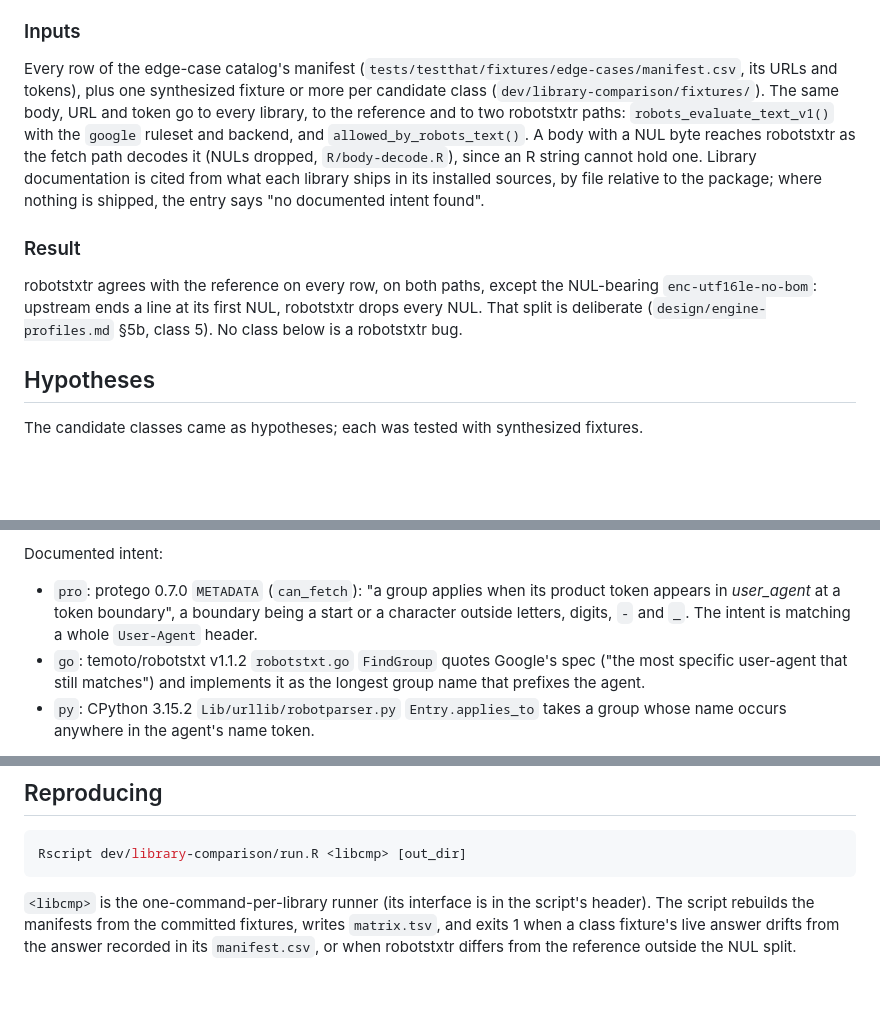
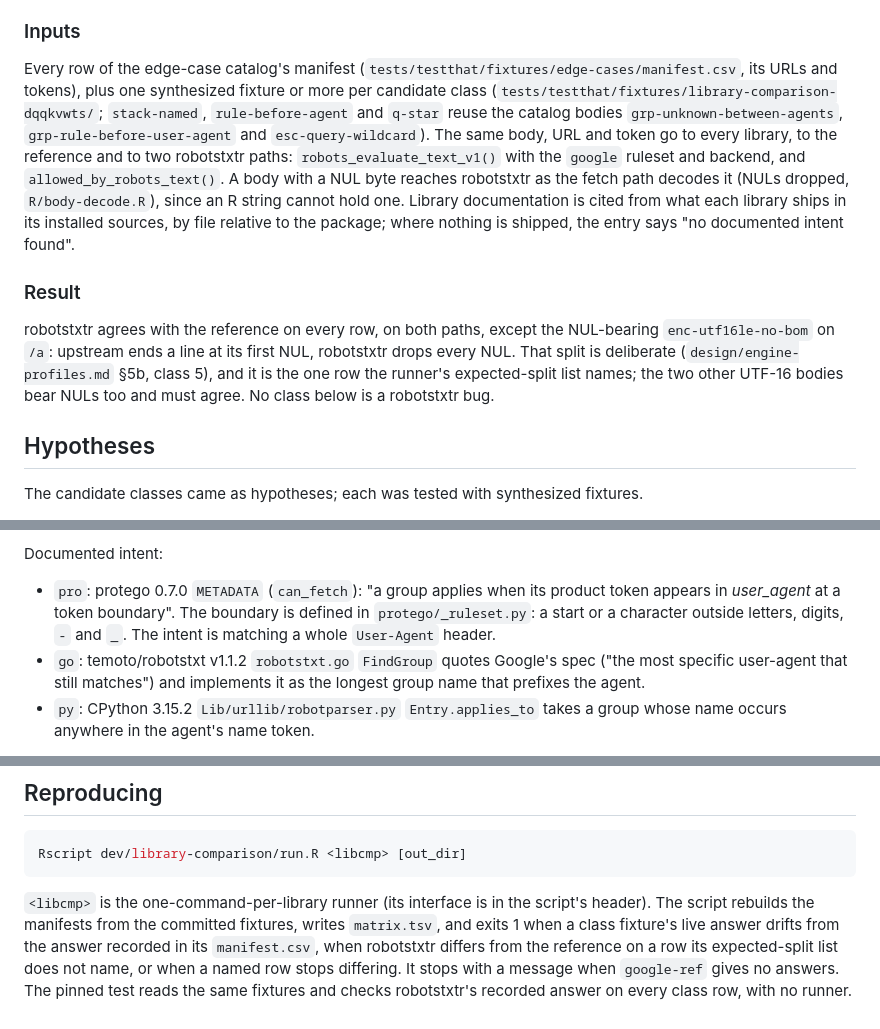
Before and after one commit to bart-turczynski/robotstxtr, a Markdown page: design/library-comparison.md, 3 parts joined by grey strips. GitHub-like rendering; blank space fills up the shorter version.

Commit message:
docs: point the library comparison at its moved fixtures
The header and Inputs name the class fixtures' new home under
tests/testthat/fixtures/ and the three rows that reuse catalog bodies.
Result names the one expected split by row, Reproducing describes the
narrowed check and the google-ref failure, and class 11 cites protego's
token-boundary definition to protego/_ruleset.py.

Refs: ROBO-lvzmmodp
Co-Authored-By: Claude Opus 5.5 <noreply@anthropic.com>

```diff
--- a/design/library-comparison.md
+++ b/design/library-comparison.md
@@ -52,7 +53,10 @@ agree on every row but one, an error `rtx` raises in its own parser
 Every row of the edge-case catalog's manifest
 (`tests/testthat/fixtures/edge-cases/manifest.csv`, its URLs and tokens),
 plus one synthesized fixture or more per candidate class
-(`dev/library-comparison/fixtures/`). The same body, URL and token go to
+(`tests/testthat/fixtures/library-comparison-dqqkvwts/`; `stack-named`,
+`rule-before-agent` and `q-star` reuse the catalog bodies
+`grp-unknown-between-agents`, `grp-rule-before-user-agent` and
+`esc-query-wildcard`). The same body, URL and token go to
 every library, to the reference and to two robotstxtr paths:
 `robots_evaluate_text_v1()` with the `google` ruleset and backend, and
 `allowed_by_robots_text()`. A body with a NUL byte reaches robotstxtr as
@@ -64,10 +68,11 @@ where nothing is shipped, the entry says "no documented intent found".
 ### Result
 
 robotstxtr agrees with the reference on every row, on both paths, except
-the NUL-bearing `enc-utf16le-no-bom`: upstream ends a line at its first
-NUL, robotstxtr drops every NUL. That split is deliberate
-(`design/engine-profiles.md` §5b, class 5). No class below is a robotstxtr
-bug.
+the NUL-bearing `enc-utf16le-no-bom` on `/a`: upstream ends a line at its
+first NUL, robotstxtr drops every NUL. That split is deliberate
+(`design/engine-profiles.md` §5b, class 5), and it is the one row the
+runner's expected-split list names; the two other UTF-16 bodies bear NULs
+too and must agree. No class below is a robotstxtr bug.
 
 ## Hypotheses
 
@@ -286,9 +291,10 @@ token `Googlebot-Image`: the reference reads `*`; `py`, `pro`, `go` take the
 Documented intent:
 
 - `pro`: protego 0.7.0 `METADATA` (`can_fetch`): "a group applies when its
-  product token appears in *user_agent* at a token boundary", a boundary
-  being a start or a character outside letters, digits, `-` and `_`. The
-  intent is matching a whole `User-Agent` header.
+  product token appears in *user_agent* at a token boundary". The boundary
+  is defined in `protego/_ruleset.py`: a start or a character outside
+  letters, digits, `-` and `_`. The intent is matching a whole
+  `User-Agent` header.
 - `go`: temoto/robotstxt v1.1.2 `robotstxt.go` `FindGroup` quotes Google's
   spec ("the most specific user-agent that still matches") and implements
   it as the longest group name that prefixes the agent.
@@ -503,5 +509,9 @@ Rscript dev/library-comparison/run.R <libcmp> [out_dir]
 `<libcmp>` is the one-command-per-library runner (its interface is in the
 script's header). The script rebuilds the manifests from the committed
 fixtures, writes `matrix.tsv`, and exits 1 when a class fixture's live
-answer drifts from the answer recorded in its `manifest.csv`, or when
-robotstxtr differs from the reference outside the NUL split.
+answer drifts from the answer recorded in its `manifest.csv`, when
+robotstxtr differs from the reference on a row its expected-split list does
+not name, or when a named row stops differing. It stops with a message
+when `google-ref` gives no answers. The pinned test reads the same fixtures
+and checks robotstxtr's recorded answer on every class row, with no
+runner.
```
Also changed, not shown: other parts of design/library-comparison.md (+2 -1 lines).
